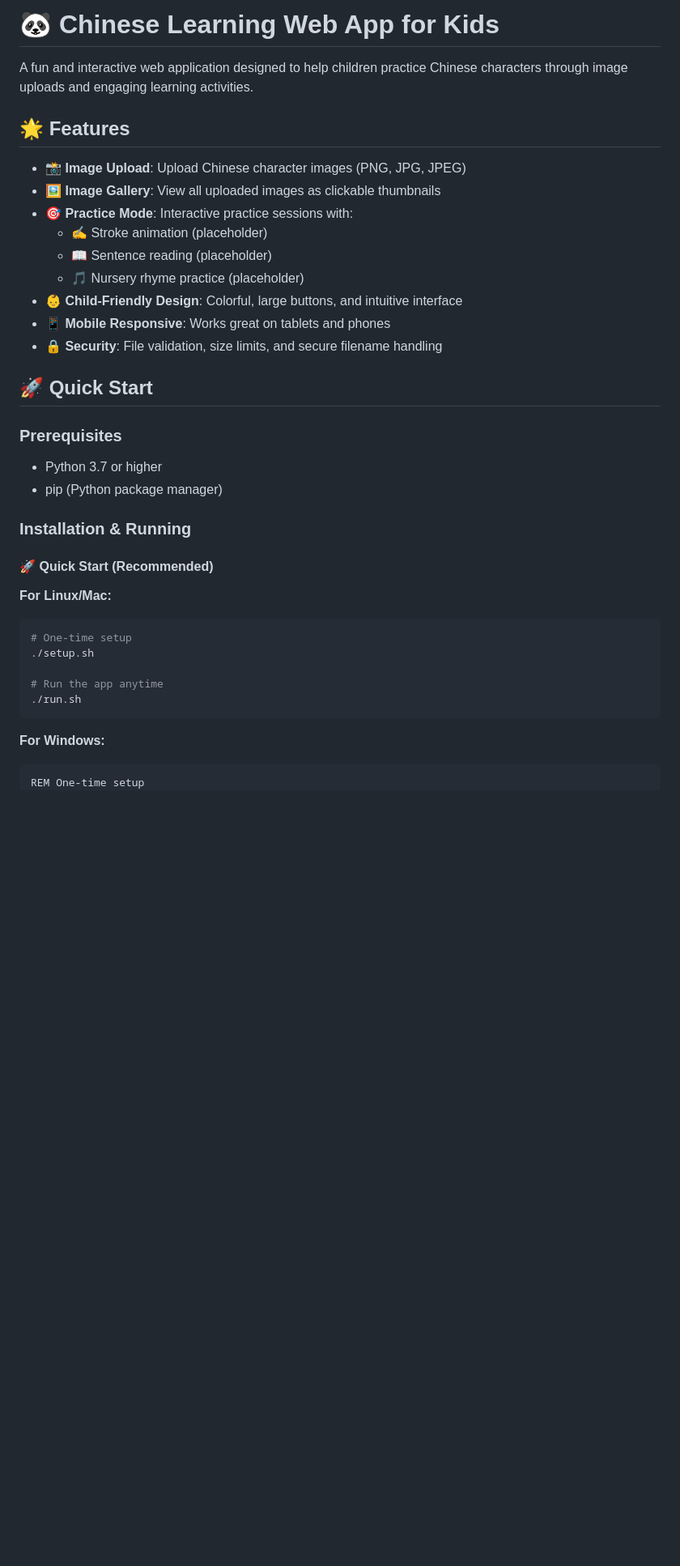
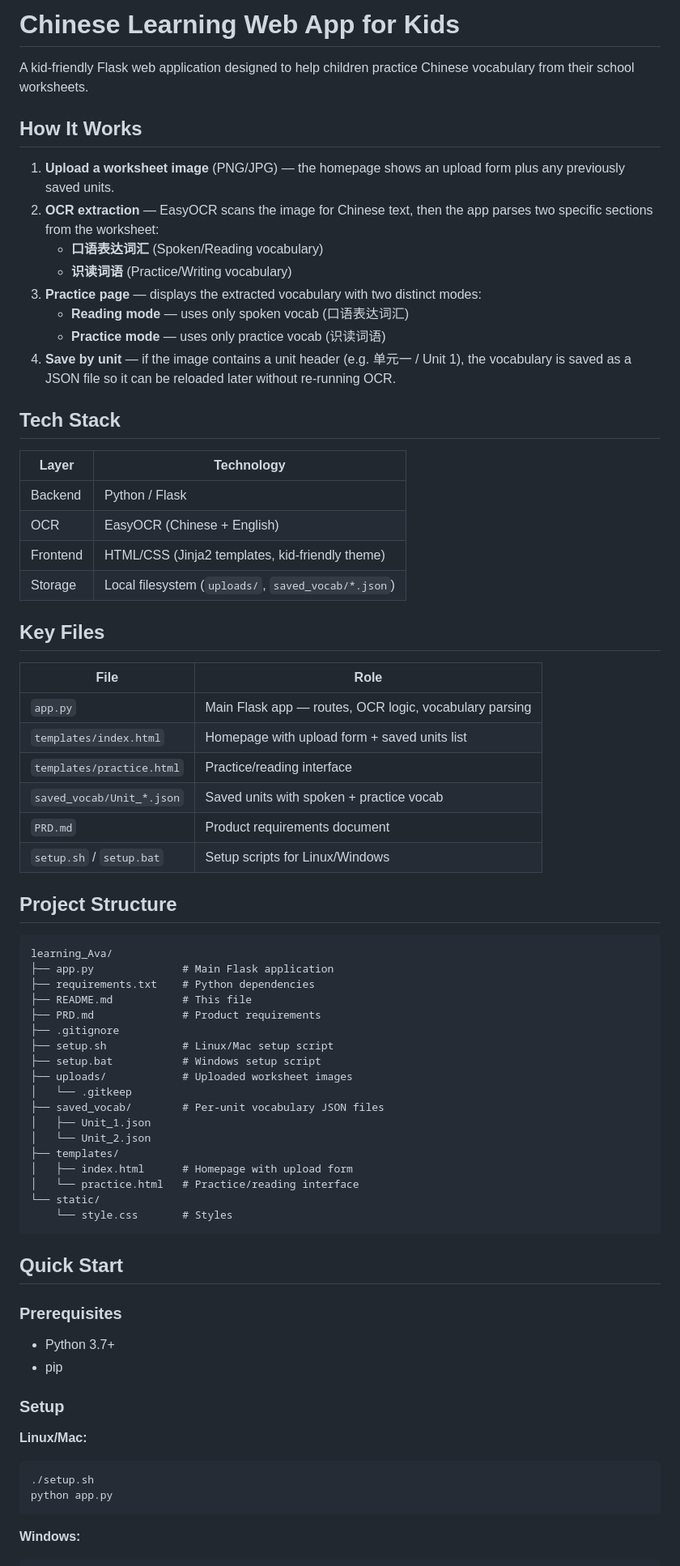
Before and after one commit to happytesting-chen/learning_Ava, a Markdown page: README.md, the part around one of its changes. Shown at 81% size. Rendered like a GitHub page; blank space fills up the shorter version.

````diff
--- a/README.md
+++ b/README.md
@@ -1,39 +1,76 @@
-# 🐼 Chinese Learning Web App for Kids
+# Chinese Learning Web App for Kids
 
-A fun and interactive web application designed to help children practice Chinese characters through image uploads and engaging learning activities.
+A kid-friendly Flask web application designed to help children practice Chinese vocabulary from their school worksheets.
 
-## 🌟 Features
+## How It Works
 
-- **📸 Image Upload**: Upload Chinese character images (PNG, JPG, JPEG)
-- **🖼️ Image Gallery**: View all uploaded images as clickable thumbnails
-- **🎯 Practice Mode**: Interactive practice sessions with:
-  - ✍️ Stroke animation (placeholder)
-  - 📖 Sentence reading (placeholder)
-  - 🎵 Nursery rhyme practice (placeholder)
-- **👶 Child-Friendly Design**: Colorful, large buttons, and intuitive interface
-- **📱 Mobile Responsive**: Works great on tablets and phones
-- **🔒 Security**: File validation, size limits, and secure filename handling
+1. **Upload a worksheet image** (PNG/JPG) — the homepage shows an upload form plus any previously saved units.
+2. **OCR extraction** — EasyOCR scans the image for Chinese text, then the app parses two specific sections from the worksheet:
+   - **口语表达词汇** (Spoken/Reading vocabulary)
+   - **识读词语** (Practice/Writing vocabulary)
+3. **Practice page** — displays the extracted vocabulary with two distinct modes:
+   - **Reading mode** — uses only spoken vocab (口语表达词汇)
+   - **Practice mode** — uses only practice vocab (识读词语)
+4. **Save by unit** — if the image contains a unit header (e.g. 单元一 / Unit 1), the vocabulary is saved as a JSON file so it can be reloaded later without re-running OCR.
 
-## 🚀 Quick Start
+## Tech Stack
+
+| Layer | Technology |
+|---|---|
+| Backend | Python / Flask |
+| OCR | EasyOCR (Chinese + English) |
+| Frontend | HTML/CSS (Jinja2 templates, kid-friendly theme) |
+| Storage | Local filesystem (`uploads/`, `saved_vocab/*.json`) |
+
+## Key Files
+
+| File | Role |
+|---|---|
+| `app.py` | Main Flask app — routes, OCR logic, vocabulary parsing |
+| `templates/index.html` | Homepage with upload form + saved units list |
+| `templates/practice.html` | Practice/reading interface |
+| `saved_vocab/Unit_*.json` | Saved units with spoken + practice vocab |
+| `PRD.md` | Product requirements document |
+| `setup.sh` / `setup.bat` | Setup scripts for Linux/Windows |
+
+## Project Structure
+
+```
+learning_Ava/
+├── app.py              # Main Flask application
+├── requirements.txt    # Python dependencies
+├── README.md           # This file
+├── PRD.md              # Product requirements
+├── .gitignore
+├── setup.sh            # Linux/Mac setup script
+├── setup.bat           # Windows setup script
+├── uploads/            # Uploaded worksheet images
+│   └── .gitkeep
+├── saved_vocab/        # Per-unit vocabulary JSON files
+│   ├── Unit_1.json
+│   └── Unit_2.json
+├── templates/
+│   ├── index.html      # Homepage with upload form
+│   └── practice.html   # Practice/reading interface
+└── static/
+    └── style.css       # Styles
+```
+
+## Quick Start
 
 ### Prerequisites
-- Python 3.7 or higher
-- pip (Python package manager)
 
-### Installation & Running
+- Python 3.7+
+- pip
 
-#### 🚀 Quick Start (Recommended)
+### Setup
 
-**For Linux/Mac:**
+**Linux/Mac:**
 ```bash
-# One-time setup
 ./setup.sh
-
-# Run the app anytime
-./run.sh
+python app.py
 ```
 
-**For Windows:**
+**Windows:**
 ```batch
-REM One-time setup
 setup.bat
````
Also changed, not shown: other parts of README.md (+31 -187 lines).
